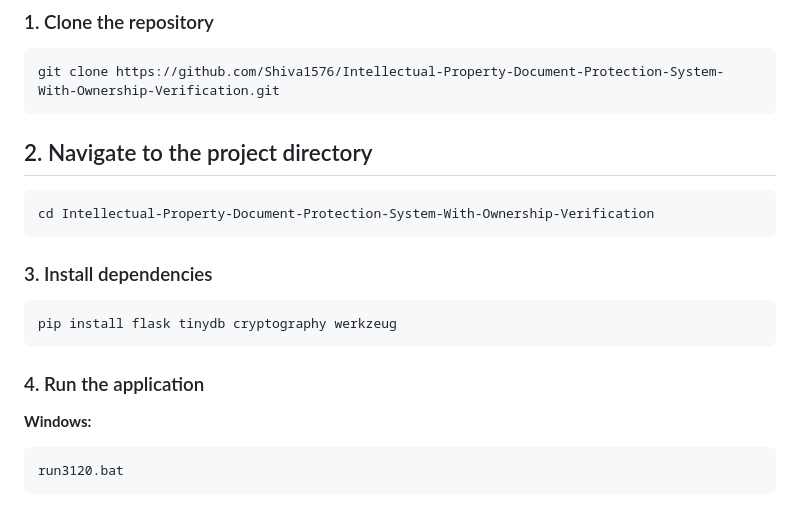
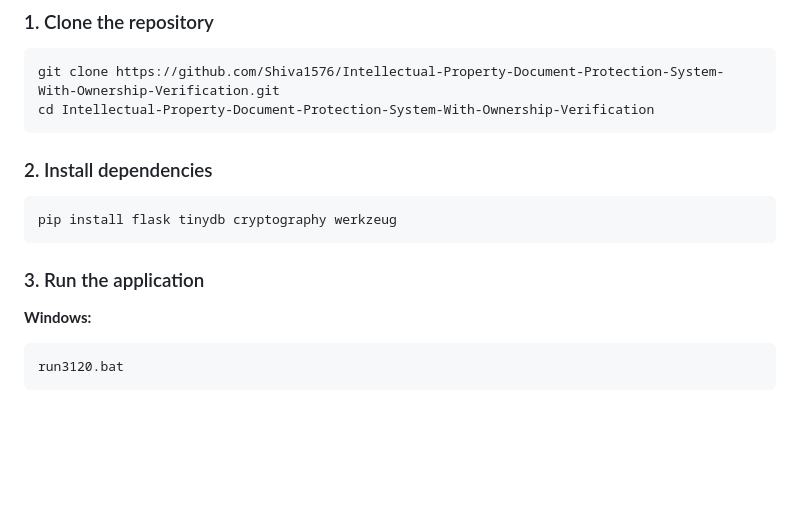
Before and after one commit to Shiva1576/Intellectual-Property-Document-Protection-System-With-Ownership-Verification, a Markdown page: README.md, the part around the change. Rendered like a GitHub page; blank space fills up the shorter version.

Commit message:
Revise steps for project setup in README
Updated the installation and running instructions in the README.

````diff
--- a/README.md
+++ b/README.md
@@ -71,19 +71,16 @@ IP_Document_Protection_System/
 
 ```bash
 git clone https://github.com/Shiva1576/Intellectual-Property-Document-Protection-System-With-Ownership-Verification.git
-```
-## 2. Navigate to the project directory
-```bash
 cd Intellectual-Property-Document-Protection-System-With-Ownership-Verification
 ```
 
-### 3. Install dependencies
+### 2. Install dependencies
 
 ```bash
 pip install flask tinydb cryptography werkzeug
 ```
 
-### 4. Run the application
+### 3. Run the application
 
 **Windows:**
 ```bash
````
